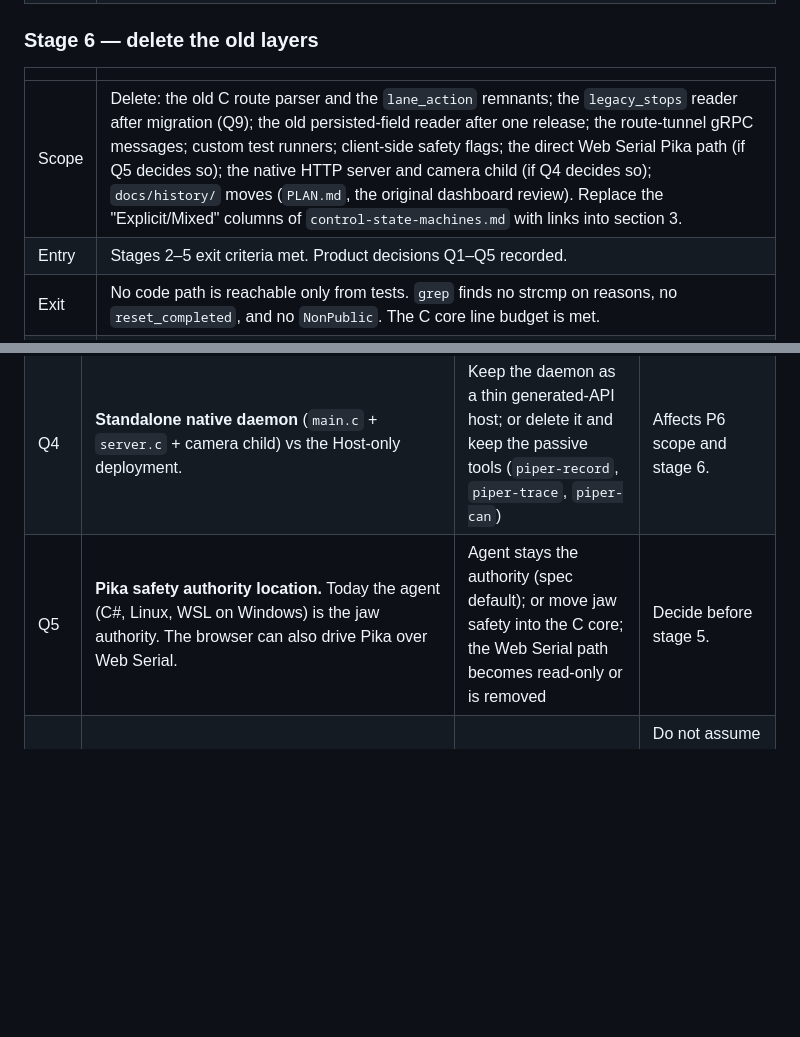
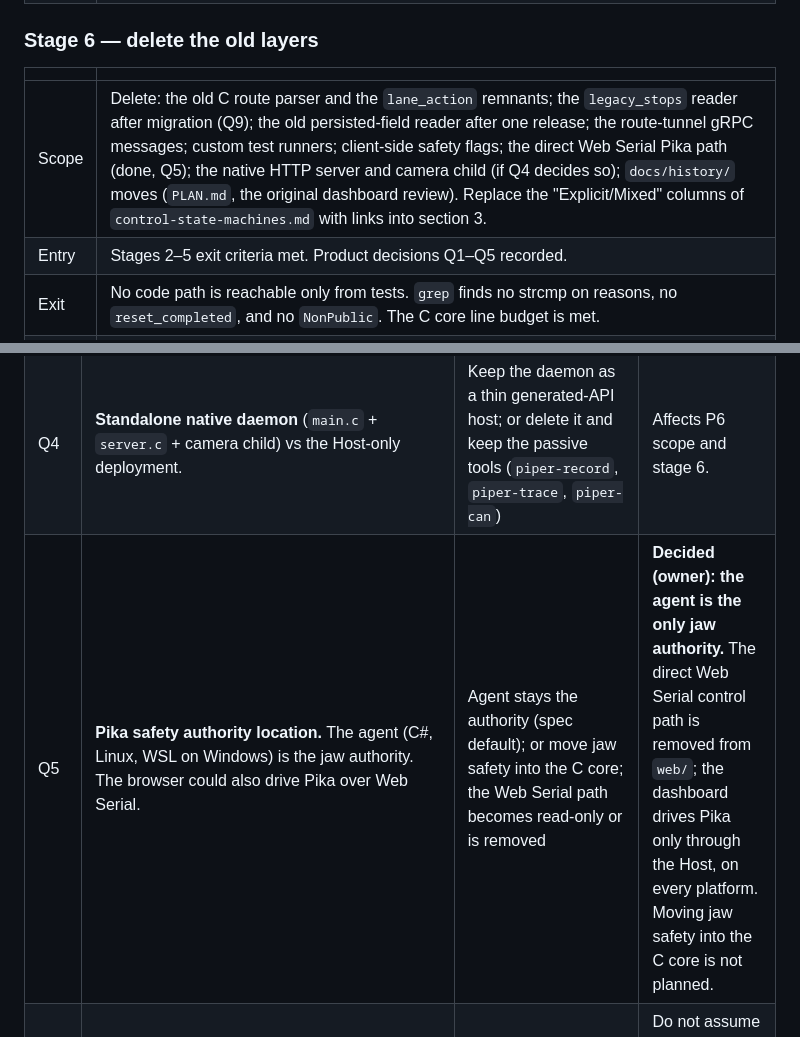
Before and after one commit to luckyrobots/piper-direct-c, a Markdown page: docs/target-architecture.md, 2 parts joined by grey strips. GitHub-like rendering; blank space fills up the shorter version.

```diff
--- a/docs/target-architecture.md
+++ b/docs/target-architecture.md
@@ -533,7 +533,7 @@ Every stage leaves the system shippable. Old and new paths coexist only behind o
 
 | | |
 |---|---|
-| Scope | Delete: the old C route parser and the `lane_action` remnants; the `legacy_stops` reader after migration (Q9); the old persisted-field reader after one release; the route-tunnel gRPC messages; custom test runners; client-side safety flags; the direct Web Serial Pika path (if Q5 decides so); the native HTTP server and camera child (if Q4 decides so); `docs/history/` moves (`PLAN.md`, the original dashboard review). Replace the "Explicit/Mixed" columns of `control-state-machines.md` with links into section 3. |
+| Scope | Delete: the old C route parser and the `lane_action` remnants; the `legacy_stops` reader after migration (Q9); the old persisted-field reader after one release; the route-tunnel gRPC messages; custom test runners; client-side safety flags; the direct Web Serial Pika path (done, Q5); the native HTTP server and camera child (if Q4 decides so); `docs/history/` moves (`PLAN.md`, the original dashboard review). Replace the "Explicit/Mixed" columns of `control-state-machines.md` with links into section 3. |
 | Entry | Stages 2–5 exit criteria met. Product decisions Q1–Q5 recorded. |
 | Exit | No code path is reachable only from tests. `grep` finds no strcmp on reasons, no `reset_completed`, and no `NonPublic`. The C core line budget is met. |
 | Risks | Deployed state directories may still hold legacy records: ship the migration a release earlier and log the conversions. External scripts may use the native daemon's HTTP API: announce before removal. |
@@ -546,7 +546,7 @@ Every stage leaves the system shippable. Old and new paths coexist only behind o
 | Q2 | **Do gRPC and HTTP both stay?** The plugin uses gRPC (with `WatchState` streaming). The web uses HTTP. | (a) Both, generated from one schema; (b) gRPC plus grpc-web for the browser; (c) HTTP plus SSE/WebSocket for the plugin | (a) is the least disruptive. Decide which format is the source schema before stage 3. |
 | Q3 | **Windows candle (WinUSB gs_usb, `vendor/candle`) vs SocketCAN.** Two transport backends, each with its own failure modes (B20, URB retirement). | Keep both behind `can_bus`; or make Windows dev-only; or Linux-only hardware with Windows as a client | Unknown. It depends on which deployment is the product target. The fake bus makes the core independent of this choice either way. |
 | Q4 | **Standalone native daemon** (`main.c` + `server.c` + camera child) vs the Host-only deployment. | Keep the daemon as a thin generated-API host; or delete it and keep the passive tools (`piper-record`, `piper-trace`, `piper-can`) | Affects P6 scope and stage 6. |
-| Q5 | **Pika safety authority location.** Today the agent (C#, Linux, WSL on Windows) is the jaw authority. The browser can also drive Pika over Web Serial. | Agent stays the authority (spec default); or move jaw safety into the C core; the Web Serial path becomes read-only or is removed | Decide before stage 5. |
+| Q5 | **Pika safety authority location.** The agent (C#, Linux, WSL on Windows) is the jaw authority. The browser could also drive Pika over Web Serial. | Agent stays the authority (spec default); or move jaw safety into the C core; the Web Serial path becomes read-only or is removed | **Decided (owner): the agent is the only jaw authority.** The direct Web Serial control path is removed from `web/`; the dashboard drives Pika only through the Host, on every platform. Moving jaw safety into the C core is not planned. |
 | Q6 | **Hardware watchdogs.** Does the PiPER firmware stop on CAN silence? Does the Pika firmware stop on serial silence? Neither is established here. And should `FollowHolding` keep jaw torque without a heartbeat indefinitely (it does today, `Program.cs:265`)? | Measure on a fixture; add a bounded lifetime for heartbeat-free holding | Do not assume any hardware watchdog. Software leases remain the only line of defence until this is measured. |
 | Q7 | **Evidence for an external reset or power cycle** (L11, B1). Which feedback signature proves that a reset happened after `intent_at`? Candidates are a feedback gap, a generation change, status counters and all-off motors. Not verified. | Hardware investigation | Until then, L11 requires samples newer than `intent_at` plus all-off, healthy and stationary, with no client flag. |
 | Q8 | **Which attestations remain human?** `clear`, `supported`, `standalone`, `button_off`, `same_pose_confirmed`/`zero_pose_confirmed`. | Keep them as per-action confirmations; or derive some (for example `button_off` from the teach status) | Product and UX decision. P1 forbids blanket flags either way. |
```
Also changed, not shown: other parts of docs/target-architecture.md (+3 -3 lines), docs/control-state-machines.md (+9 -8 lines).
